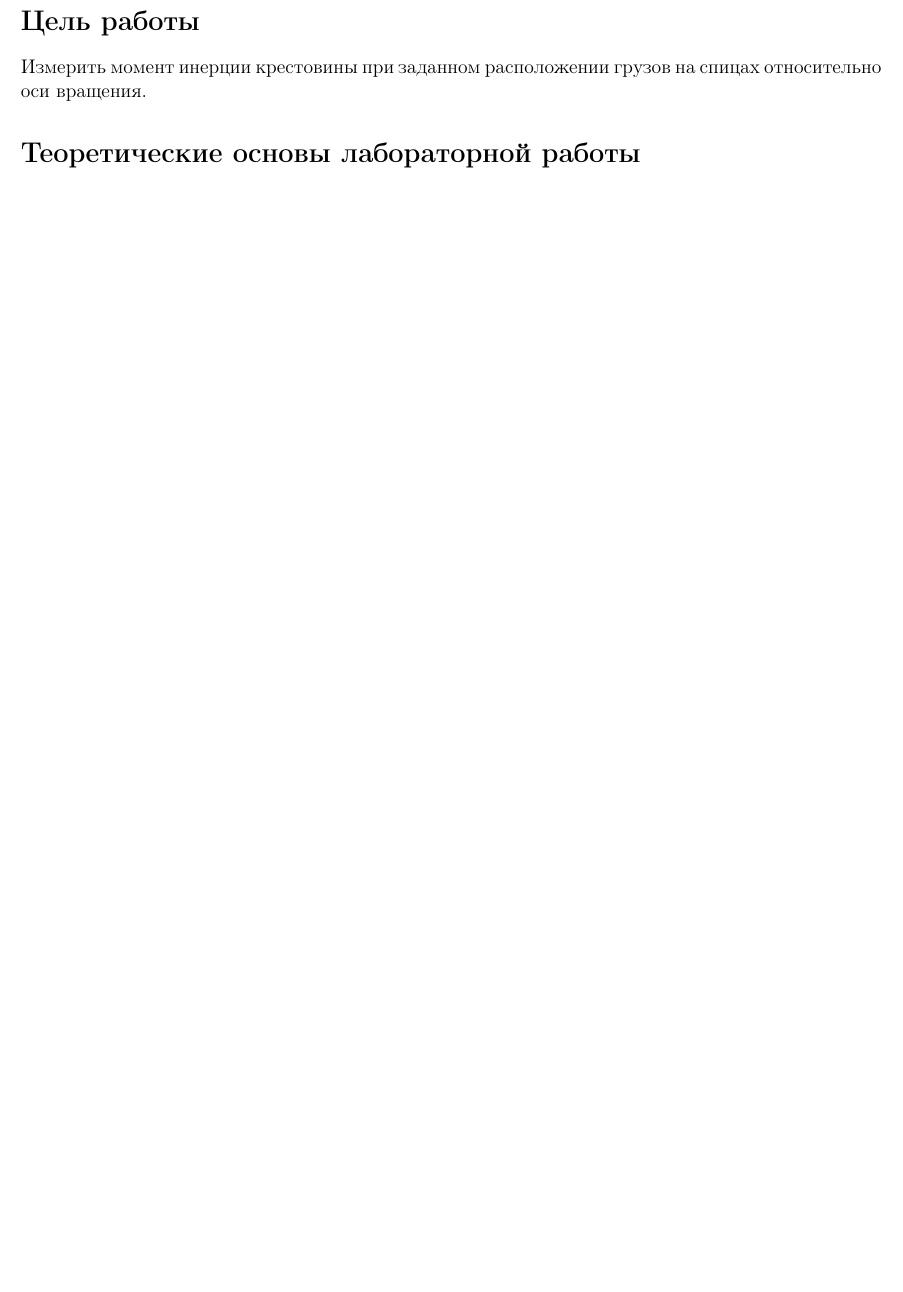
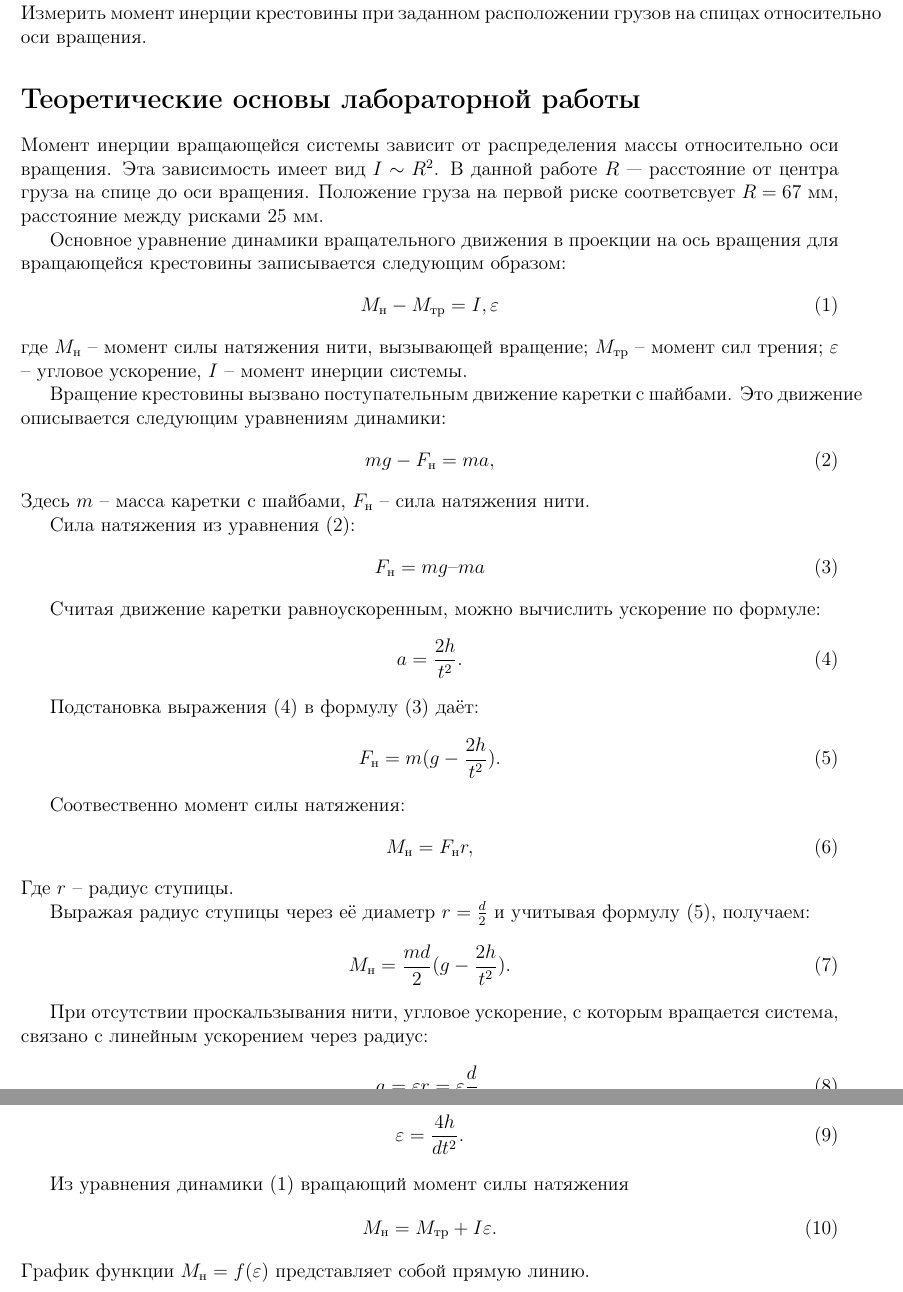
Before and after one commit to yohimik/TexWorks, a LaTeX document (1 курс/1 семестр/Лабораторные по физике/Лабораторная 3/lr3.tex): part of page 2 of 2 before the commit and two parts of pages 2 and 3 of 3 after it, the two joined at a grey line, cut at the place of the change, the shorter picture padded with empty space. Compiled offline with pdfLaTeX; a LaTeX package or settings file that is missing is left out.

Commit message:
1.1.physlabs.lab3 - theory ready

```diff
--- a/1 курс/1 семестр/Лабораторные по физике/Лабораторная 3/lr3.tex
+++ b/1 курс/1 семестр/Лабораторные по физике/Лабораторная 3/lr3.tex
@@ -54,8 +54,62 @@
 
 \section*{Цель работы}
 Измерить момент инерции крестовины при заданном расположении грузов на спицах относительно оси вращения.
+\section*{Теоретические основы лабораторной работы}
+Момент инерции вращающейся системы зависит от распределения массы относительно оси вращения. Эта зависимость имеет вид $I\sim R^2$. В данной работе $R$ --- расстояние от центра груза на спице до оси вращения. Положение груза на первой риске соответсвует $R = 67$ мм, расстояние между рисками $25$ мм.
 
-\section*{Теоретические основы лабораторной работы}
+Основное уравнение динамики вращательного движения в проекции на ось вращения для вращающейся крестовины записывается следующим образом:
+\begin{equation}
+M_{н}-M_{тр}=I,\varepsilon
+\end{equation}
+где $M_{н}$ – момент силы натяжения нити, вызывающей вращение; $M_{тр}$ – момент сил трения; $\varepsilon$ – угловое ускорение, $I$ – момент инерции системы.
 
+Вращение крестовины вызвано поступательным движение каретки с шайбами. Это движение описывается следующим  уравнениям динамики:
+\begin{equation}
+mg-F_{н}=ma,
+\end{equation}
+Здесь $m$ – масса каретки с шайбами, $F_{н}$ – сила натяжения нити.
+
+Сила натяжения из уравнения $(2)$:
+\begin{equation}
+F_{н} = mg – ma
+\end{equation}
+
+Считая движение каретки равноускоренным, можно вычислить ускорение по формуле:
+\begin{equation}
+a = \frac{2h}{t^2}.
+\end{equation}
+
+Подстановка выражения $(4)$ в формулу $(3)$ даёт:
+\begin{equation}
+	F_{н}=m(g-\frac{2h}{t^2 }).
+\end{equation}
+
+Соотвественно момент силы натяжения:
+\begin{equation}
+	M_{н} = F_{н}r,
+\end{equation}
+Где $r$ – радиус ступицы.
+
+Выражая радиус ступицы через её диаметр $r=\frac{d}{2}$ и учитывая формулу $(5)$, получаем:
+\begin{equation}
+	M_{н}=\frac{md}{2} (g-\frac{2h}{t^2 }).
+\end{equation}
+
+При отсутствии проскальзывания нити, угловое ускорение, с которым вращается система, связано с линейным ускорением через радиус:
+	\begin{equation}
+	 a=\varepsilon r=\varepsilon \frac{d}{2},
+	 \end{equation}
+где $d$ – диаметр ступицы, $d = 46,0$ мм.
+
+Объединение формул $(4)$ и $(8)$ даёт расчётную формулу для углового ускорения:
+\begin{equation}
+\varepsilon=\frac{4h}{dt^2 }.
+\end{equation}
+
+Из уравнения динамики $(1)$ вращающий момент силы натяжения
+\begin{equation}
+	M_{н}=M_{тр}+I\varepsilon.
+	\end{equation}
+ График функции $M_{н}=f(\varepsilon)$ представляет собой прямую линию.
 
 \end{document}
```
Also changed, not shown: 1 курс/1 семестр/Лабораторные по физике/Лабораторная 3/lr3.pdf.
